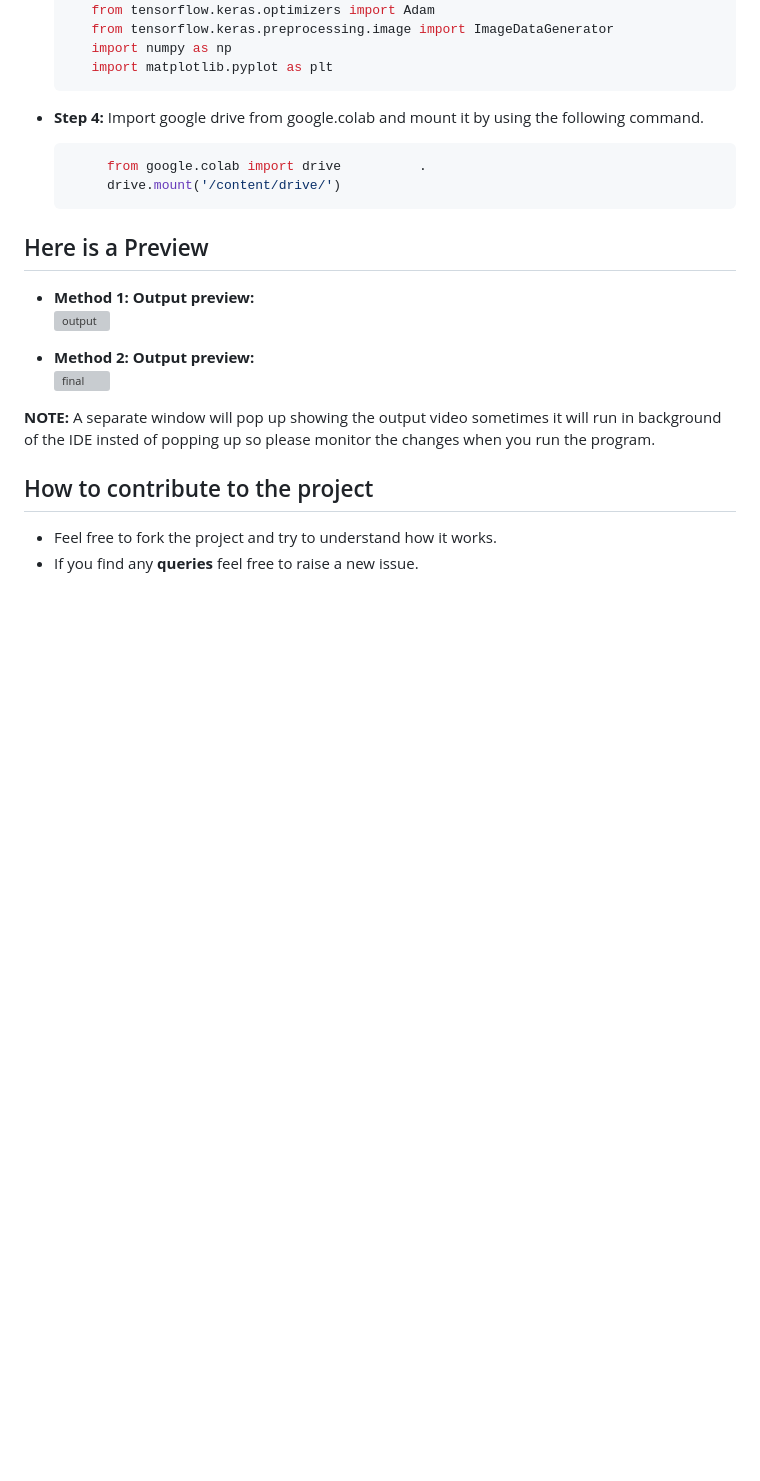
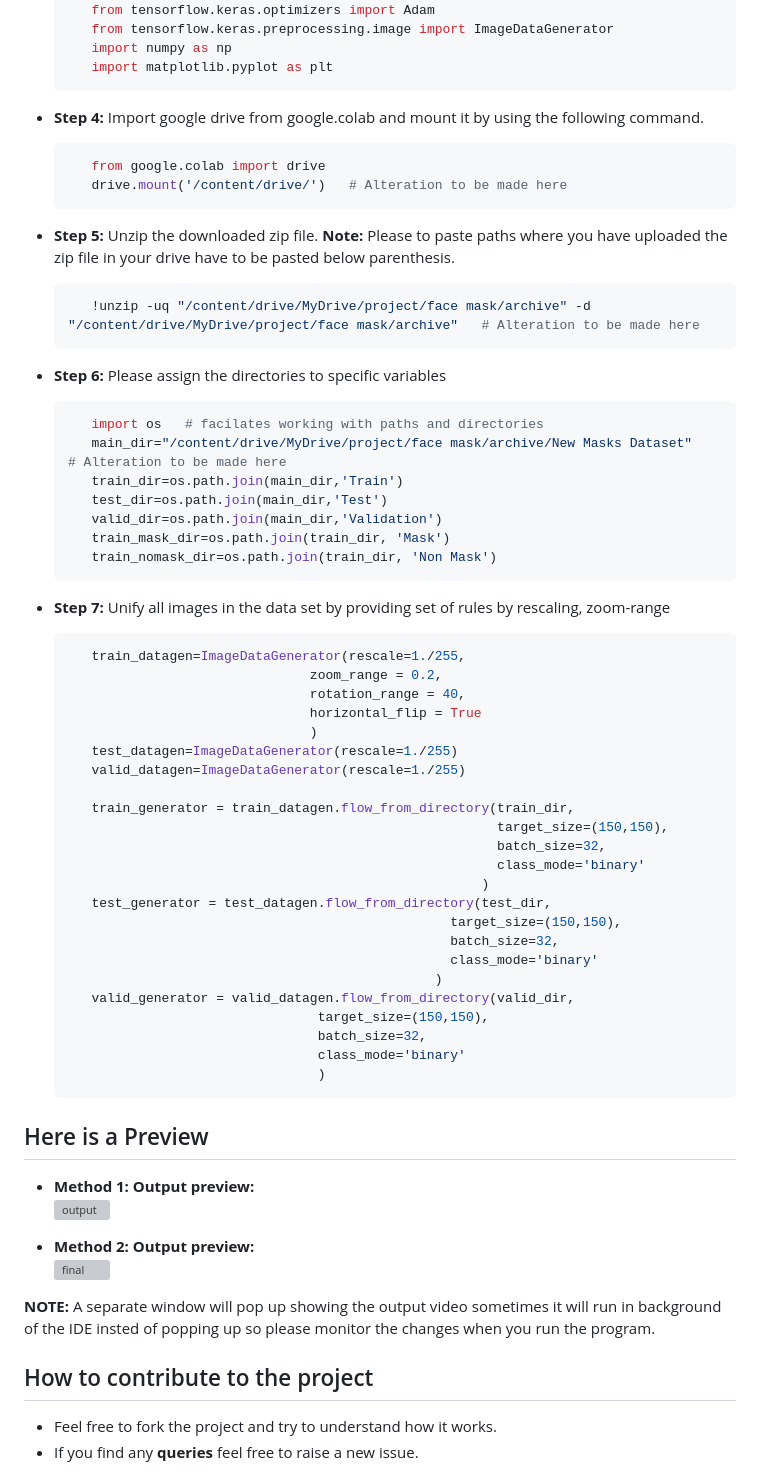
Before and after one commit to puneeth072003/Mask-Recognition, a Markdown page: README.md, the part around the change. Drawn GitHub-style; blank space fills up the shorter version; grey boxes are pictures that could not be loaded.

````diff
--- a/README.md
+++ b/README.md
@@ -75,9 +75,50 @@
        import matplotlib.pyplot as plt
     ```
 - **Step 4:** Import google drive from google.colab and mount it by using the following command.
+   ```python
+      from google.colab import drive
+      drive.mount('/content/drive/')   # Alteration to be made here
+   ```
+- **Step 5:** Unzip the downloaded zip file.
+  **Note:** Please to paste paths where you have uploaded the zip file in your drive have to be pasted below parenthesis.
   ```python
-       from google.colab import drive          .
-       drive.mount('/content/drive/')
+     !unzip -uq "/content/drive/MyDrive/project/face mask/archive" -d "/content/drive/MyDrive/project/face mask/archive"   # Alteration to be made here
+  ```
+- **Step 6:** Please assign the directories to specific variables
+  ```python
+     import os   # facilates working with paths and directories
+     main_dir="/content/drive/MyDrive/project/face mask/archive/New Masks Dataset"   # Alteration to be made here
+     train_dir=os.path.join(main_dir,'Train')
+     test_dir=os.path.join(main_dir,'Test')
+     valid_dir=os.path.join(main_dir,'Validation')
+     train_mask_dir=os.path.join(train_dir, 'Mask')
+     train_nomask_dir=os.path.join(train_dir, 'Non Mask')
+  ```
+- **Step 7:** Unify all images in the data set by providing set of rules by rescaling, zoom-range
+  ```python
+     train_datagen=ImageDataGenerator(rescale=1./255,
+                                 zoom_range = 0.2,
+                                 rotation_range = 40,
+                                 horizontal_flip = True
+                                 )
+     test_datagen=ImageDataGenerator(rescale=1./255)
+     valid_datagen=ImageDataGenerator(rescale=1./255)
+
+     train_generator = train_datagen.flow_from_directory(train_dir,
+                                                         target_size=(150,150),
+                                                         batch_size=32,
+                                                         class_mode='binary'
+                                                       )
+     test_generator = test_datagen.flow_from_directory(test_dir,
+                                                   target_size=(150,150),
+                                                   batch_size=32,
+                                                   class_mode='binary'
+                                                 )
+     valid_generator = valid_datagen.flow_from_directory(valid_dir,
+                                  target_size=(150,150),
+                                  batch_size=32,
+                                  class_mode='binary'
+                                  )
   ```
 
 ## Here is a Preview
````
